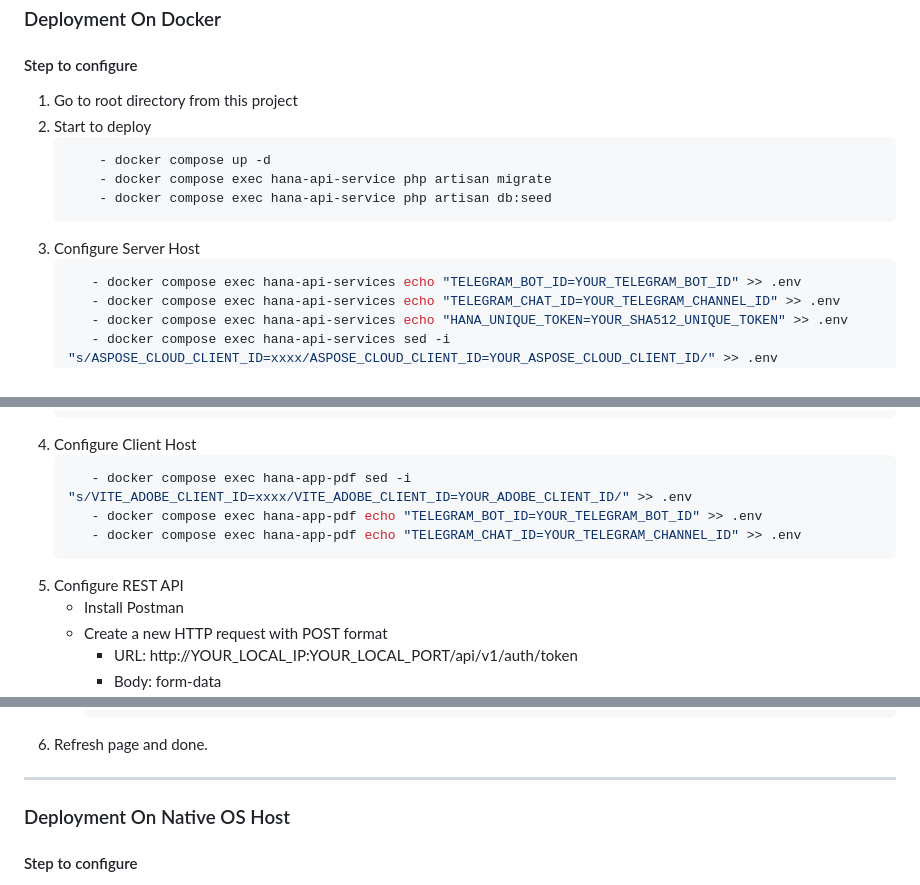
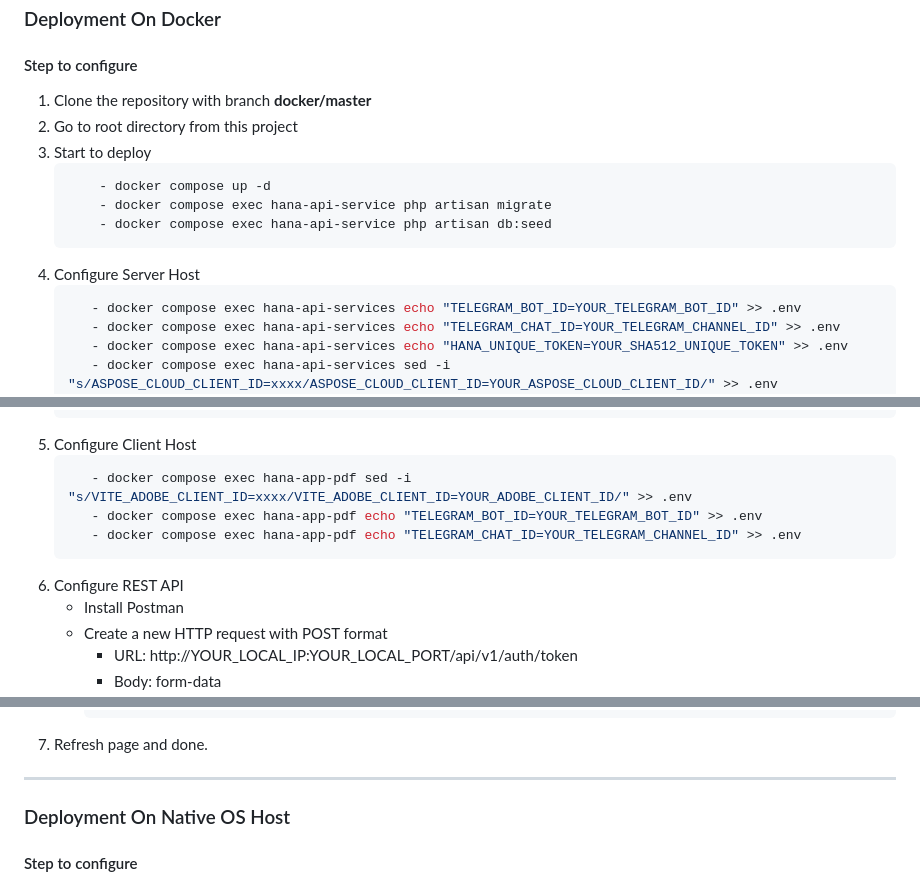
Before and after one commit to Nicklas373/HANA_PDF, a Markdown page: README.md, 3 parts joined by grey strips. GitHub-like rendering.

Commit message:
README: Update documentation
Signed-off-by: Dicky Herlambang (花） <herlambangdicky5@gmail.com>

`````diff
--- a/README.md
+++ b/README.md
@@ -51,14 +51,15 @@ used of Flowbite library to maintain responsive and materialize interface. And p
 
 ### Deployment On Docker
 #### Step to configure
-1. Go to root directory from this project
-2. Start to deploy
+1. Clone the repository with branch __docker/master__
+2. Go to root directory from this project
+3. Start to deploy
     ````bash
         - docker compose up -d
         - docker compose exec hana-api-service php artisan migrate
         - docker compose exec hana-api-service php artisan db:seed
     ````
-3. Configure Server Host
+4. Configure Server Host
      ````bash
         - docker compose exec hana-api-services echo "TELEGRAM_BOT_ID=YOUR_TELEGRAM_BOT_ID" >> .env
         - docker compose exec hana-api-services echo "TELEGRAM_CHAT_ID=YOUR_TELEGRAM_CHANNEL_ID" >> .env
@@ -71,13 +72,13 @@ used of Flowbite library to maintain responsive and materialize interface. And p
         - docker compose exec hana-api-services sed -i "s/ILOVEPDF_PUBLIC_KEY=xxxx/FTP_USERNAME=YOUR_ILOVEPDF_PUBLIC_KEY/" >> .env
         - docker compose exec hana-api-services sed -i "s/ILOVEPDF_SECRET_KEY=xxxx/FTP_USERNAME=YOUR_ILOVEPDF_SECRET_KEY/" >> .env
     ````
-4. Configure Client Host
+5. Configure Client Host
      ````bash
         - docker compose exec hana-app-pdf sed -i "s/VITE_ADOBE_CLIENT_ID=xxxx/VITE_ADOBE_CLIENT_ID=YOUR_ADOBE_CLIENT_ID/" >> .env
         - docker compose exec hana-app-pdf echo "TELEGRAM_BOT_ID=YOUR_TELEGRAM_BOT_ID" >> .env
         - docker compose exec hana-app-pdf echo "TELEGRAM_CHAT_ID=YOUR_TELEGRAM_CHANNEL_ID" >> .env
      ````
-5. Configure REST API
+6. Configure REST API
     - Install Postman
     - Create a new HTTP request with POST format
         - URL: http://YOUR_LOCAL_IP:YOUR_LOCAL_PORT/api/v1/auth/token
@@ -92,7 +93,7 @@ used of Flowbite library to maintain responsive and materialize interface. And p
             - docker compose exec hana-app-pdf sed -i 's|http://192.168.0.2|YOUR_BACKEND_URL:PORT|' public/build/assets/kao-logic-CHECK_LATEST_REVISION.js
             - docker compose exec hana-app-pdf sed -i 's|STATIC_CLIENT_ID|YOUR_ADOBE_CLIENT_ID|' public/build/assets/kao-logic-CHECK_LATEST_REVISION.js
         ````
-6. Refresh page and done.
+7. Refresh page and done.
 
 ---
 
`````
